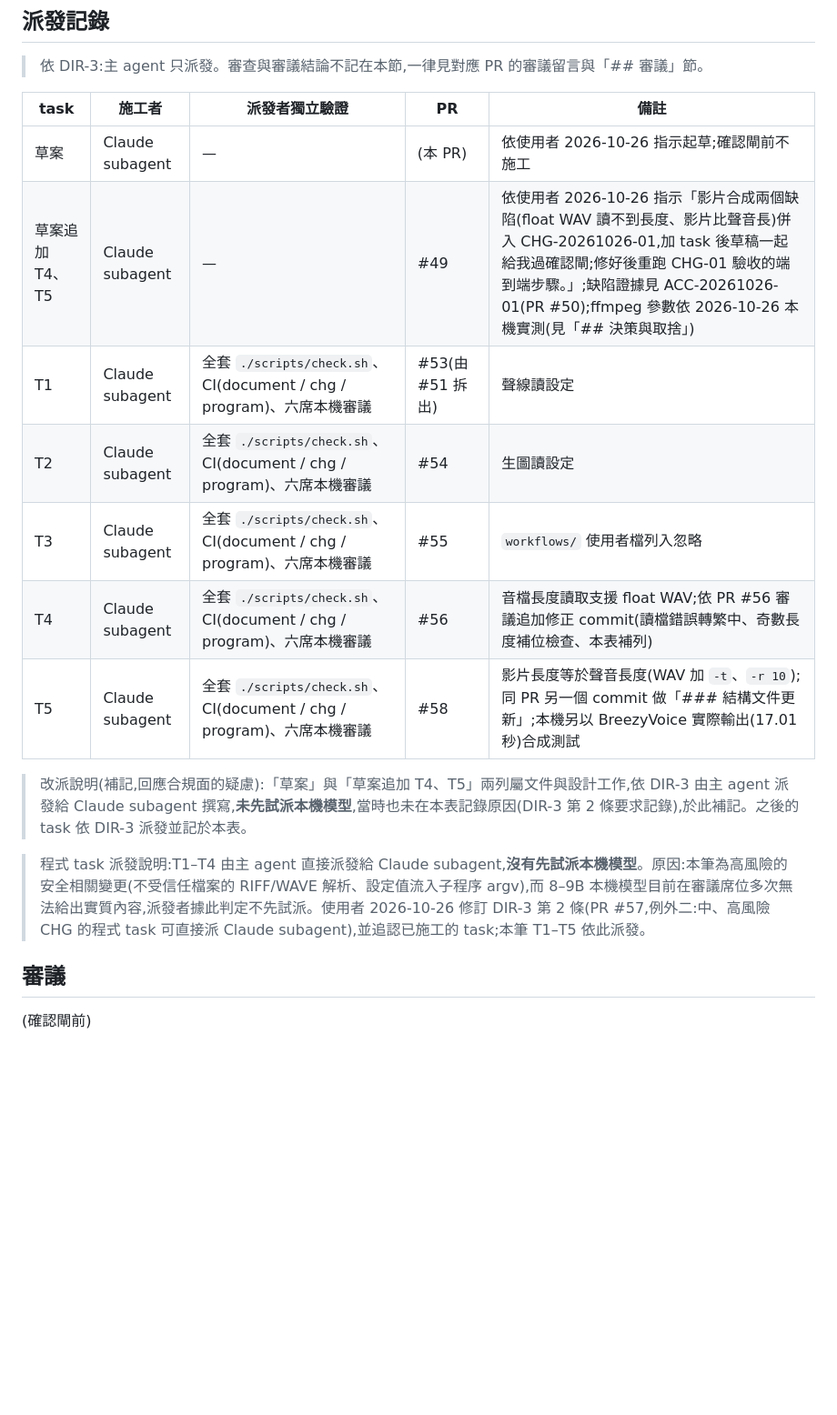
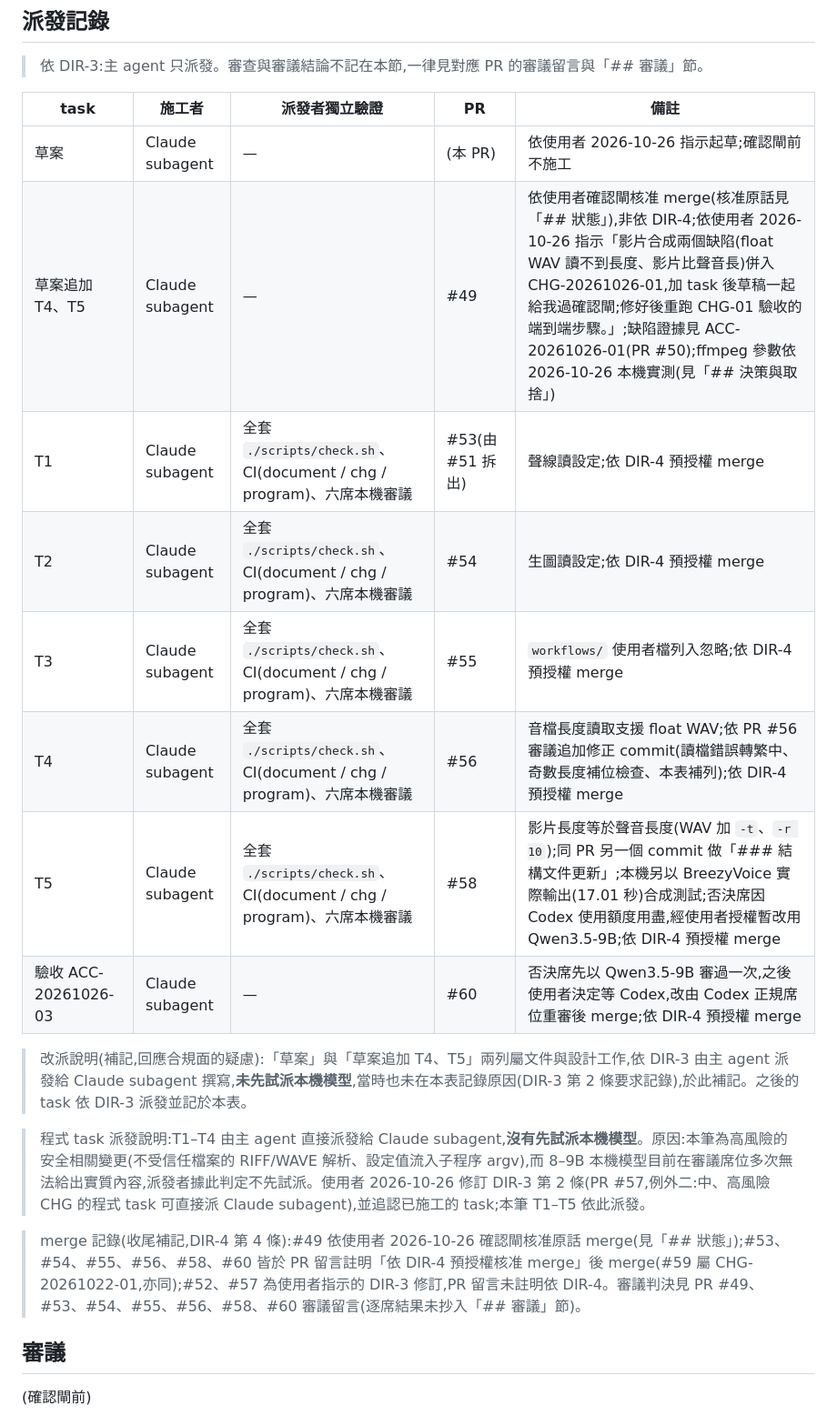
Before and after one commit to kamira/podcast-studio, a Markdown page: docs/changes/CHG-20261026-01.md, the part around one of its changes. Shown at 91% size. Rendered like a GitHub page; blank space fills up the shorter version.

```diff
--- a/docs/changes/CHG-20261026-01.md
+++ b/docs/changes/CHG-20261026-01.md
@@ -228,17 +228,20 @@ flowchart TD
 | task | 施工者 | 派發者獨立驗證 | PR | 備註 |
 |------|--------|----------------|----|------|
 | 草案 | Claude subagent | — | (本 PR) | 依使用者 2026-10-26 指示起草;確認閘前不施工 |
-| 草案追加 T4、T5 | Claude subagent | — | #49 | 依使用者 2026-10-26 指示「影片合成兩個缺陷(float WAV 讀不到長度、影片比聲音長)併入 CHG-20261026-01,加 task 後草稿一起給我過確認閘;修好後重跑 CHG-01 驗收的端到端步驟。」;缺陷證據見 ACC-20261026-01(PR #50);ffmpeg 參數依 2026-10-26 本機實測(見「## 決策與取捨」) |
-| T1 | Claude subagent | 全套 `./scripts/check.sh`、CI(document / chg / program)、六席本機審議 | #53(由 #51 拆出) | 聲線讀設定 |
-| T2 | Claude subagent | 全套 `./scripts/check.sh`、CI(document / chg / program)、六席本機審議 | #54 | 生圖讀設定 |
-| T3 | Claude subagent | 全套 `./scripts/check.sh`、CI(document / chg / program)、六席本機審議 | #55 | `workflows/` 使用者檔列入忽略 |
-| T4 | Claude subagent | 全套 `./scripts/check.sh`、CI(document / chg / program)、六席本機審議 | #56 | 音檔長度讀取支援 float WAV;依 PR #56 審議追加修正 commit(讀檔錯誤轉繁中、奇數長度補位檢查、本表補列) |
-| T5 | Claude subagent | 全套 `./scripts/check.sh`、CI(document / chg / program)、六席本機審議 | #58 | 影片長度等於聲音長度(WAV 加 `-t`、`-r 10`);同 PR 另一個 commit 做「### 結構文件更新」;本機另以 BreezyVoice 實際輸出(17.01 秒)合成測試 |
+| 草案追加 T4、T5 | Claude subagent | — | #49 | 依使用者確認閘核准 merge(核准原話見「## 狀態」),非依 DIR-4;依使用者 2026-10-26 指示「影片合成兩個缺陷(float WAV 讀不到長度、影片比聲音長)併入 CHG-20261026-01,加 task 後草稿一起給我過確認閘;修好後重跑 CHG-01 驗收的端到端步驟。」;缺陷證據見 ACC-20261026-01(PR #50);ffmpeg 參數依 2026-10-26 本機實測(見「## 決策與取捨」) |
+| T1 | Claude subagent | 全套 `./scripts/check.sh`、CI(document / chg / program)、六席本機審議 | #53(由 #51 拆出) | 聲線讀設定;依 DIR-4 預授權 merge |
+| T2 | Claude subagent | 全套 `./scripts/check.sh`、CI(document / chg / program)、六席本機審議 | #54 | 生圖讀設定;依 DIR-4 預授權 merge |
+| T3 | Claude subagent | 全套 `./scripts/check.sh`、CI(document / chg / program)、六席本機審議 | #55 | `workflows/` 使用者檔列入忽略;依 DIR-4 預授權 merge |
+| T4 | Claude subagent | 全套 `./scripts/check.sh`、CI(document / chg / program)、六席本機審議 | #56 | 音檔長度讀取支援 float WAV;依 PR #56 審議追加修正 commit(讀檔錯誤轉繁中、奇數長度補位檢查、本表補列);依 DIR-4 預授權 merge |
+| T5 | Claude subagent | 全套 `./scripts/check.sh`、CI(document / chg / program)、六席本機審議 | #58 | 影片長度等於聲音長度(WAV 加 `-t`、`-r 10`);同 PR 另一個 commit 做「### 結構文件更新」;本機另以 BreezyVoice 實際輸出(17.01 秒)合成測試;否決席因 Codex 使用額度用盡,經使用者授權暫改用 Qwen3.5-9B;依 DIR-4 預授權 merge |
+| 驗收 ACC-20261026-03 | Claude subagent | — | #60 | 否決席先以 Qwen3.5-9B 審過一次,之後使用者決定等 Codex,改由 Codex 正規席位重審後 merge;依 DIR-4 預授權 merge |
 
 > 改派說明(補記,回應合規面的疑慮):「草案」與「草案追加 T4、T5」兩列屬文件與設計工作,依 DIR-3 由主 agent 派發給 Claude subagent 撰寫,**未先試派本機模型**,當時也未在本表記錄原因(DIR-3 第 2 條要求記錄),於此補記。之後的 task 依 DIR-3 派發並記於本表。
 
 > 程式 task 派發說明:T1–T4 由主 agent 直接派發給 Claude subagent,**沒有先試派本機模型**。原因:本筆為高風險的安全相關變更(不受信任檔案的 RIFF/WAVE 解析、設定值流入子程序 argv),而 8–9B 本機模型目前在審議席位多次無法給出實質內容,派發者據此判定不先試派。使用者 2026-10-26 修訂 DIR-3 第 2 條(PR #57,例外二:中、高風險 CHG 的程式 task 可直接派 Claude subagent),並追認已施工的 task;本筆 T1–T5 依此派發。
 
+> merge 記錄(收尾補記,DIR-4 第 4 條):#49 依使用者 2026-10-26 確認閘核准原話 merge(見「## 狀態」);#53、#54、#55、#56、#58、#60 皆於 PR 留言註明「依 DIR-4 預授權核准 merge」後 merge(#59 屬 CHG-20261022-01,亦同);#52、#57 為使用者指示的 DIR-3 修訂,PR 留言未註明依 DIR-4。審議判決見 PR #49、#53、#54、#55、#56、#58、#60 審議留言(逐席結果未抄入「## 審議」節)。
+
 ## 審議
 
 (確認閘前)
```
Also changed, not shown: other parts of docs/changes/CHG-20261026-01.md (+14 -3 lines).
